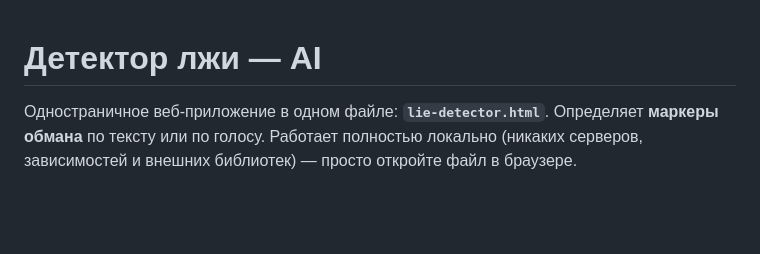
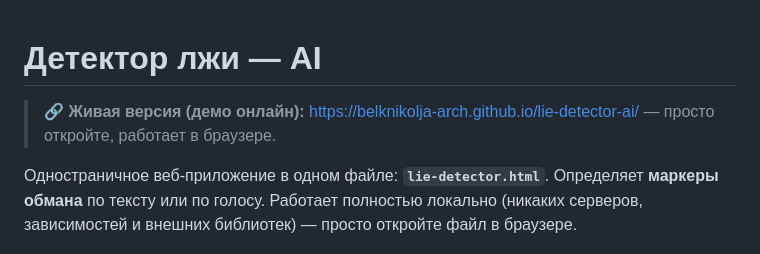
Before and after one commit to belknikolja-arch/lie-detector-ai, a Markdown page: README.md, the part around the change. Drawn GitHub-style; blank space fills up the shorter version.

Commit message:
docs: add live demo link to README

```diff
--- a/README.md
+++ b/README.md
@@ -1,4 +1,6 @@
 # Детектор лжи — AI
+
+> 🔗 **Живая версия (демо онлайн):** [https://belknikolja-arch.github.io/lie-detector-ai/](https://belknikolja-arch.github.io/lie-detector-ai/) — просто откройте, работает в браузере.
 
 Одностраничное веб-приложение в одном файле: **`lie-detector.html`**.
 Определяет **маркеры обмана** по тексту или по голосу. Работает полностью локально
```
